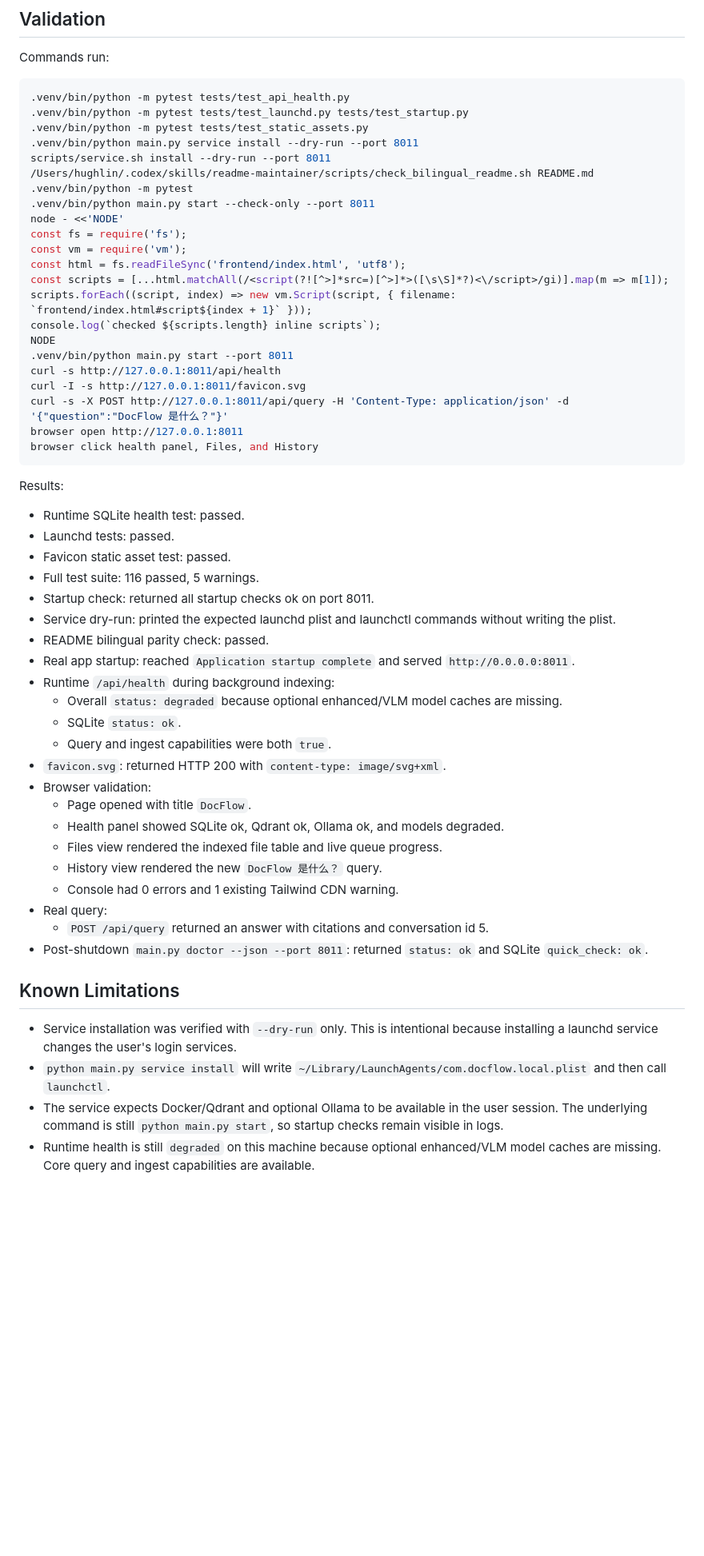
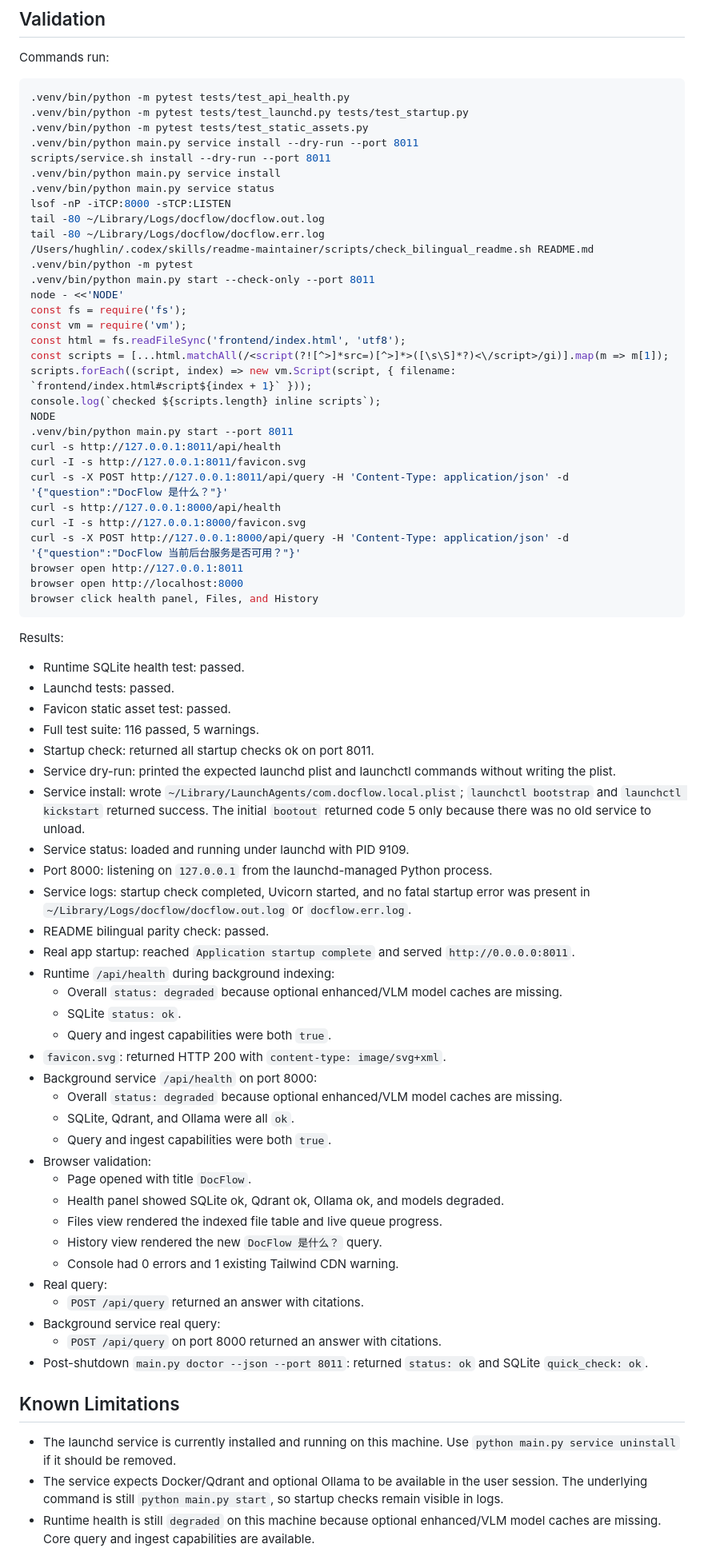
Before and after one commit to lingengyuan/docflow, a Markdown page: docs/phase9-followup-handoff.md, the part around one of its changes. Shown at 80% size. GitHub-like rendering; blank space fills up the shorter version.

````diff
--- a/docs/phase9-followup-handoff.md
+++ b/docs/phase9-followup-handoff.md
@@ -59,6 +61,11 @@ Commands run:
 .venv/bin/python -m pytest tests/test_static_assets.py
 .venv/bin/python main.py service install --dry-run --port 8011
 scripts/service.sh install --dry-run --port 8011
+.venv/bin/python main.py service install
+.venv/bin/python main.py service status
+lsof -nP -iTCP:8000 -sTCP:LISTEN
+tail -80 ~/Library/Logs/docflow/docflow.out.log
+tail -80 ~/Library/Logs/docflow/docflow.err.log
 /Users/hughlin/.codex/skills/readme-maintainer/scripts/check_bilingual_readme.sh README.md
 .venv/bin/python -m pytest
 .venv/bin/python main.py start --check-only --port 8011
@@ -74,7 +81,11 @@ NODE
 curl -s http://127.0.0.1:8011/api/health
 curl -I -s http://127.0.0.1:8011/favicon.svg
 curl -s -X POST http://127.0.0.1:8011/api/query -H 'Content-Type: application/json' -d '{"question":"DocFlow 是什么？"}'
+curl -s http://127.0.0.1:8000/api/health
+curl -I -s http://127.0.0.1:8000/favicon.svg
+curl -s -X POST http://127.0.0.1:8000/api/query -H 'Content-Type: application/json' -d '{"question":"DocFlow 当前后台服务是否可用？"}'
 browser open http://127.0.0.1:8011
+browser open http://localhost:8000
 browser click health panel, Files, and History
 ```
 
@@ -86,6 +97,10 @@ Results:
 - Full test suite: 116 passed, 5 warnings.
 - Startup check: returned all startup checks ok on port 8011.
 - Service dry-run: printed the expected launchd plist and launchctl commands without writing the plist.
+- Service install: wrote `~/Library/LaunchAgents/com.docflow.local.plist`; `launchctl bootstrap` and `launchctl kickstart` returned success. The initial `bootout` returned code 5 only because there was no old service to unload.
+- Service status: loaded and running under launchd with PID 9109.
+- Port 8000: listening on `127.0.0.1` from the launchd-managed Python process.
+- Service logs: startup check completed, Uvicorn started, and no fatal startup error was present in `~/Library/Logs/docflow/docflow.out.log` or `docflow.err.log`.
 - README bilingual parity check: passed.
 - Real app startup: reached `Application startup complete` and served `http://0.0.0.0:8011`.
 - Runtime `/api/health` during background indexing:
@@ -93,6 +108,10 @@ Results:
   - SQLite `status: ok`.
   - Query and ingest capabilities were both `true`.
 - `favicon.svg`: returned HTTP 200 with `content-type: image/svg+xml`.
+- Background service `/api/health` on port 8000:
+  - Overall `status: degraded` because optional enhanced/VLM model caches are missing.
+  - SQLite, Qdrant, and Ollama were all `ok`.
+  - Query and ingest capabilities were both `true`.
 - Browser validation:
   - Page opened with title `DocFlow`.
   - Health panel showed SQLite ok, Qdrant ok, Ollama ok, and models degraded.
@@ -100,13 +119,14 @@ Results:
   - History view rendered the new `DocFlow 是什么？` query.
   - Console had 0 errors and 1 existing Tailwind CDN warning.
 - Real query:
-  - `POST /api/query` returned an answer with citations and conversation id 5.
+  - `POST /api/query` returned an answer with citations.
+- Background service real query:
+  - `POST /api/query` on port 8000 returned an answer with citations.
 - Post-shutdown `main.py doctor --json --port 8011`: returned `status: ok` and SQLite `quick_check: ok`.
 
 ## Known Limitations
 
-- Service installation was verified with `--dry-run` only. This is intentional because installing a launchd service changes the user's login services.
-- `python main.py service install` will write `~/Library/LaunchAgents/com.docflow.local.plist` and then call `launchctl`.
+- The launchd service is currently installed and running on this machine. Use `python main.py service uninstall` if it should be removed.
 - The service expects Docker/Qdrant and optional Ollama to be available in the user session. The underlying command is still `python main.py start`, so startup checks remain visible in logs.
 - Runtime health is still `degraded` on this machine because optional enhanced/VLM model caches are missing. Core query and ingest capabilities are available.
 
````
Also changed, not shown: other parts of docs/phase9-followup-handoff.md (+5 -3 lines), README.md (+24 -10 lines), docs/phase9-handoff.md (+9 -12 lines).
